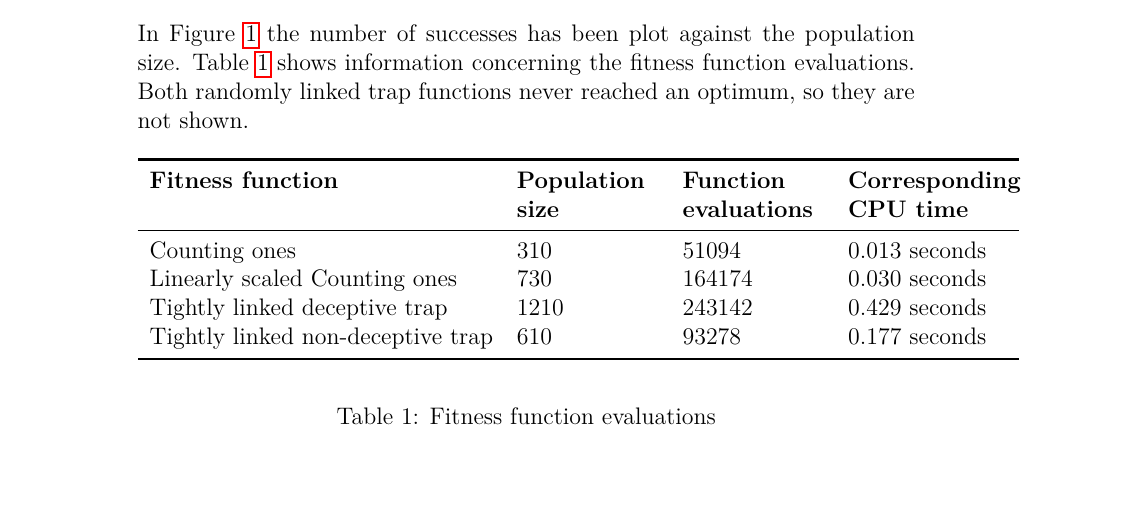
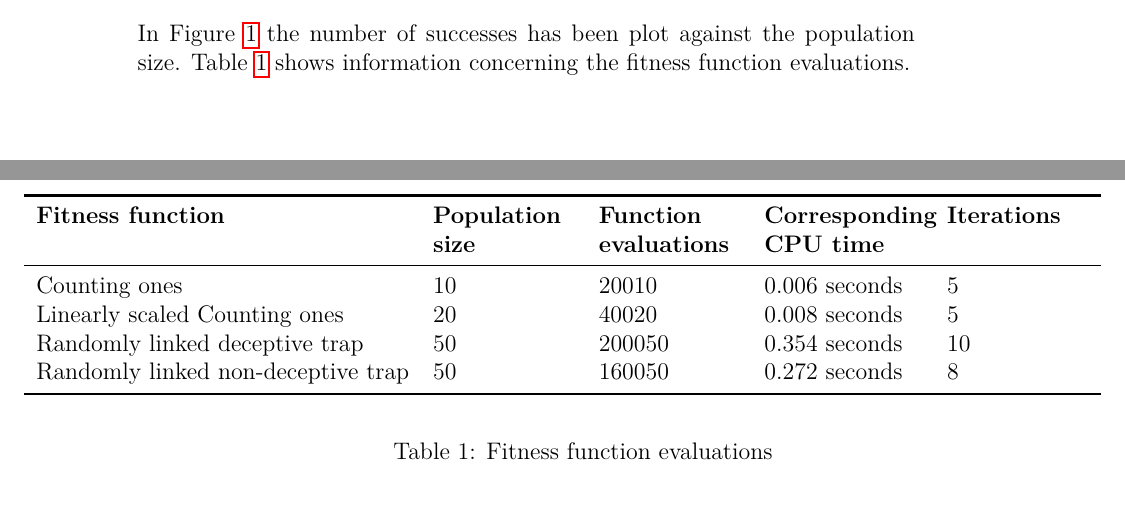
Before and after one commit to Chiel92/evolutionary-computing, a LaTeX document (report2/report.tex): part of page 2 of 3 before the commit and two parts of pages 2 and 3 of 3 after it, the two joined at a grey line, cut so that both start at the same text. Compiled offline with pdfLaTeX.

Commit message:
Add data

```diff
--- a/report2/report.tex
+++ b/report2/report.tex
@@ -70,32 +70,31 @@ The obtained results can be found in the sections below.
 
 \section{First Experiment}
 \label{ssec:exp1}
-In Figure~\ref{fig:exp1} the number of successes has been plot against the population size.
-Table~\ref{tab:exp1} shows information concerning the fitness function evaluations.
-Both randomly linked trap functions never reached an optimum, so they are not shown.
+In Figure~\ref{fig:exp} the number of successes has been plot against the population size.
+Table~\ref{tab:exp} shows information concerning the fitness function evaluations.
 
 \begin{figure}[!htb]
     \centering
-    \includegraphics[totalheight=0.7\textheight]{images/exp1.png}
+    \includegraphics[totalheight=0.7\textheight]{images/exp.png}
     \caption{Number of success per population size}
-\label{fig:exp1}
+\label{fig:exp}
 \end{figure}
 
 \begin{table}[!htb]
-\begin{adjustwidth}{0cm}{}
+\begin{adjustwidth}{-2cm}{}
 \centering
-\begin{tabular}{lp{2.5cm}p{2.5cm}p{2.8cm}}
+\begin{tabular}{lp{2.5cm}p{2.5cm}p{2.8cm}p{2.5cm}}
 \toprule[1.5pt]
-\bf Fitness function & \bf Population size & \bf Function evaluations & \bf Corresponding CPU time\\\midrule
-Counting ones & 310 & 51094 & 0.013 seconds \\
-Linearly scaled Counting ones & 730 & 164174 & 0.030 seconds \\
-Tightly linked deceptive trap & 1210 & 243142 & 0.429 seconds \\
-Tightly linked non-deceptive trap & 610 & 93278 & 0.177 seconds \\
+\bf Fitness function & \bf Population size & \bf Function evaluations & \bf Corresponding CPU time& \bf Iterations\\\midrule
+Counting ones & 10 & 20010 & 0.006 seconds & 5 \\
+Linearly scaled Counting ones & 20 & 40020 & 0.008 seconds & 5 \\
+Randomly linked deceptive trap & 50 & 200050 & 0.354 seconds & 10 \\
+Randomly linked non-deceptive trap & 50 & 160050 & 0.272 seconds & 8 \\
 \bottomrule[1.25pt]
 \end{tabular}\par
 \bigskip
 \captionof{table}{Fitness function evaluations}
-\label{tab:exp1}
+\label{tab:exp}
 \end{adjustwidth}
 \end{table}
 
```
Also changed, not shown: report2/images/exp.png (added), 3 other files.
